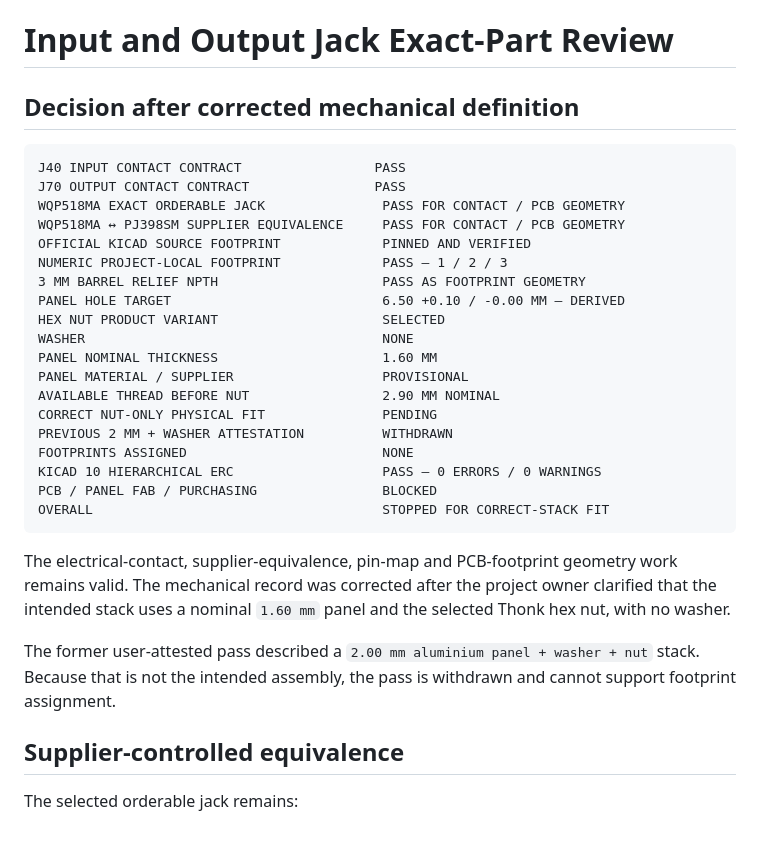
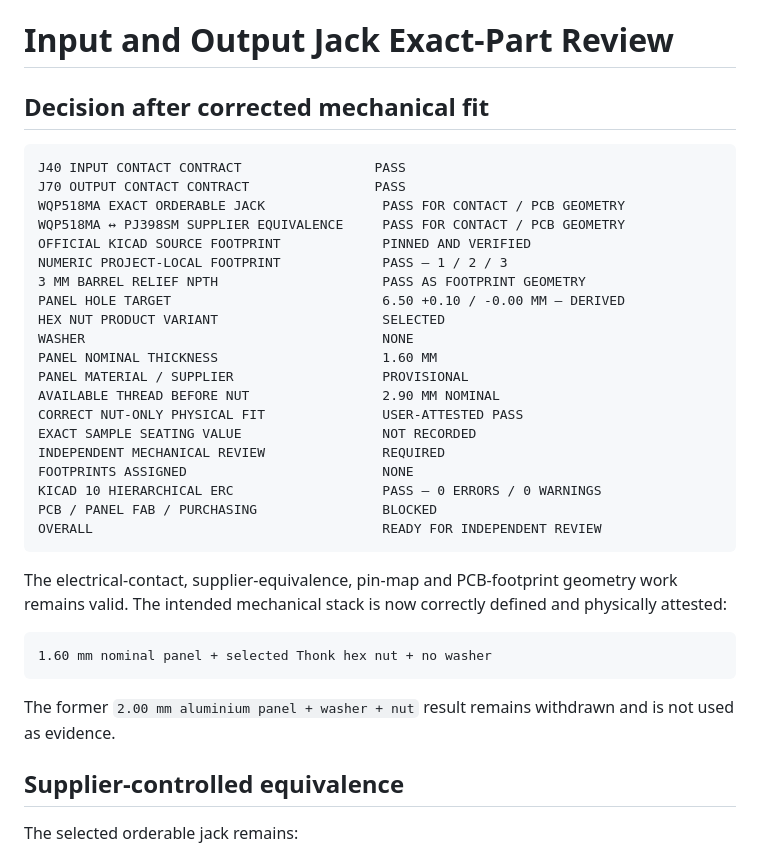
Before and after one commit to armpitpete/merrin-voice-01, a Markdown page: hardware/memory-core-prototype-a/INPUT_OUTPUT_JACK_EXACT_PART_REVIEW.md, the part around one of its changes. Drawn GitHub-style.

````diff
--- a/hardware/memory-core-prototype-a/INPUT_OUTPUT_JACK_EXACT_PART_REVIEW.md
+++ b/hardware/memory-core-prototype-a/INPUT_OUTPUT_JACK_EXACT_PART_REVIEW.md
@@ -1,6 +1,6 @@
 # Input and Output Jack Exact-Part Review
 
-## Decision after corrected mechanical definition
+## Decision after corrected mechanical fit
 
 ```text
 J40 INPUT CONTACT CONTRACT                 PASS
@@ -16,17 +16,22 @@ WASHER                                      NONE
 PANEL NOMINAL THICKNESS                     1.60 MM
 PANEL MATERIAL / SUPPLIER                   PROVISIONAL
 AVAILABLE THREAD BEFORE NUT                 2.90 MM NOMINAL
-CORRECT NUT-ONLY PHYSICAL FIT               PENDING
-PREVIOUS 2 MM + WASHER ATTESTATION          WITHDRAWN
+CORRECT NUT-ONLY PHYSICAL FIT               USER-ATTESTED PASS
+EXACT SAMPLE SEATING VALUE                  NOT RECORDED
+INDEPENDENT MECHANICAL REVIEW               REQUIRED
 FOOTPRINTS ASSIGNED                         NONE
 KICAD 10 HIERARCHICAL ERC                   PASS — 0 ERRORS / 0 WARNINGS
 PCB / PANEL FAB / PURCHASING                BLOCKED
-OVERALL                                     STOPPED FOR CORRECT-STACK FIT
+OVERALL                                     READY FOR INDEPENDENT REVIEW
 ```
 
-The electrical-contact, supplier-equivalence, pin-map and PCB-footprint geometry work remains valid. The mechanical record was corrected after the project owner clarified that the intended stack uses a nominal `1.60 mm` panel and the selected Thonk hex nut, with no washer.
+The electrical-contact, supplier-equivalence, pin-map and PCB-footprint geometry work remains valid. The intended mechanical stack is now correctly defined and physically attested:
 
-The former user-attested pass described a `2.00 mm aluminium panel + washer + nut` stack. Because that is not the intended assembly, the pass is withdrawn and cannot support footprint assignment.
+```text
+1.60 mm nominal panel + selected Thonk hex nut + no washer
+```
+
+The former `2.00 mm aluminium panel + washer + nut` result remains withdrawn and is not used as evidence.
 
 ## Supplier-controlled equivalence
 
````
Also changed, not shown: other parts of hardware/memory-core-prototype-a/INPUT_OUTPUT_JACK_EXACT_PART_REVIEW.md (+34 -21 lines).
